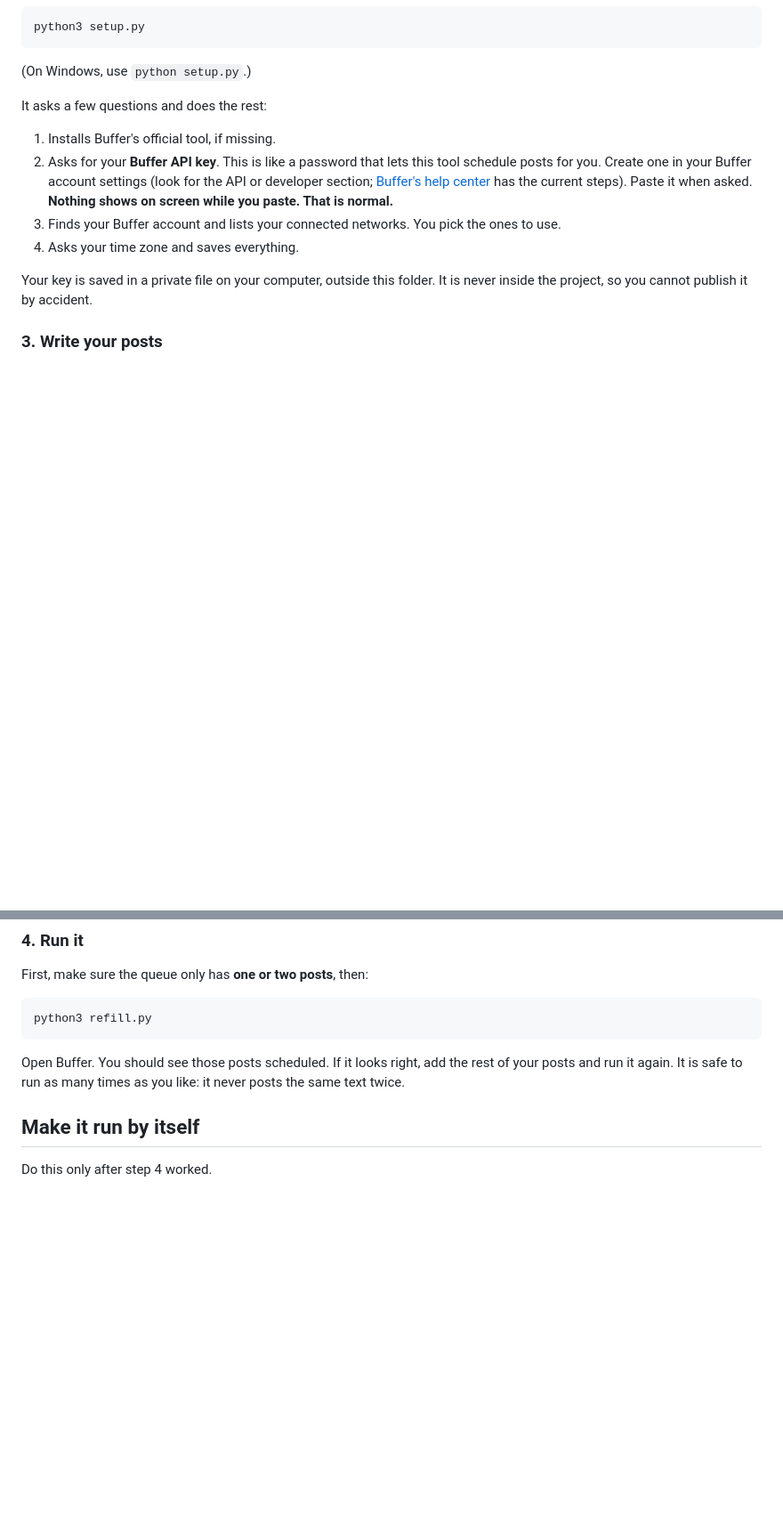
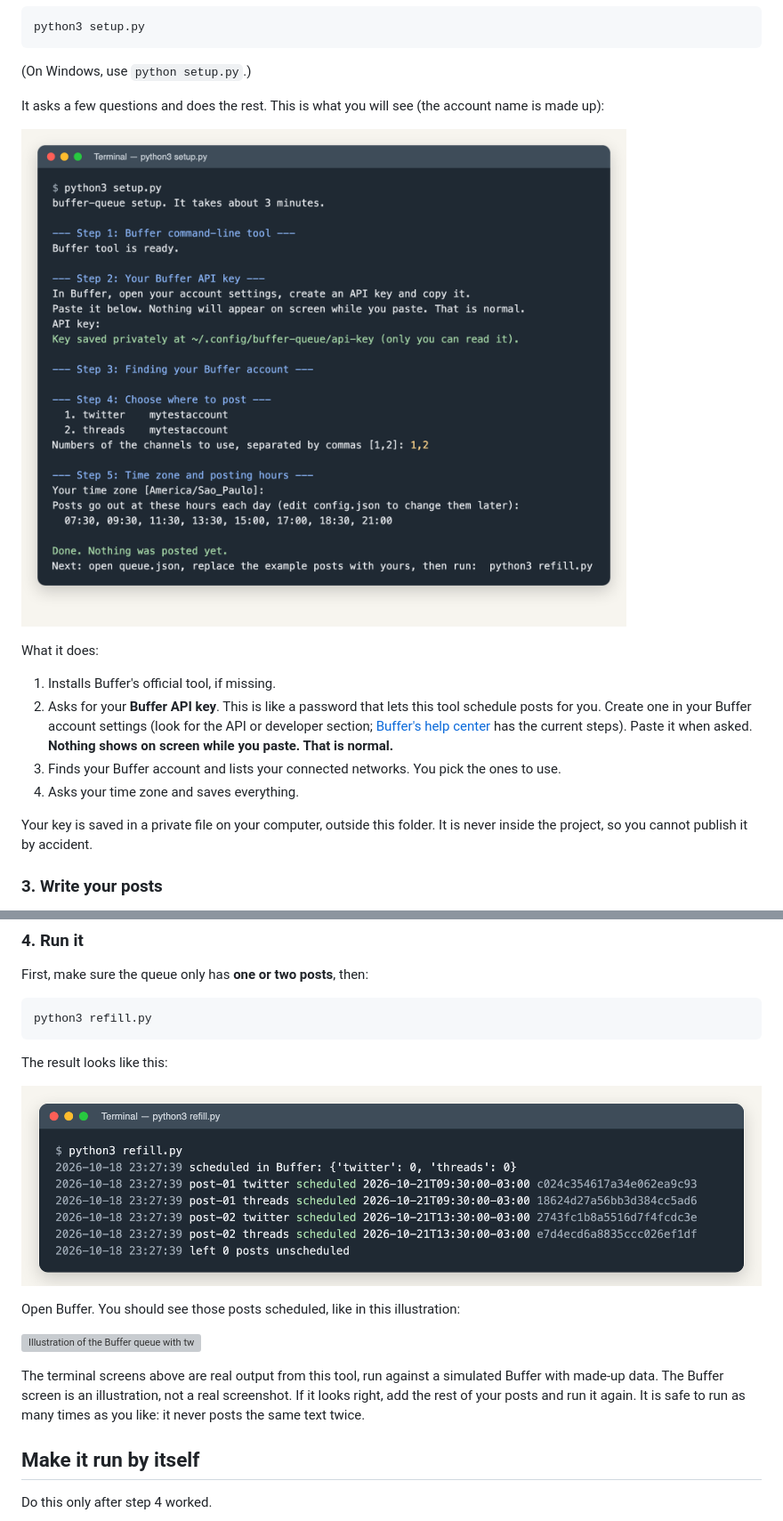
Before and after one commit to monkfrodo/buffer-queue, a Markdown page: README.md, 2 parts joined by grey strips. Shown: that part at 89% size. GitHub-like rendering; pictures changed too: docs/img/terminal-refill.png (added), docs/img/terminal-setup.png (added); blank space fills up the shorter version; grey boxes are pictures that could not be loaded.

````diff
--- a/README.md
+++ b/README.md
@@ -47,7 +47,11 @@ python3 setup.py
 
 (On Windows, use `python setup.py`.)
 
-It asks a few questions and does the rest:
+It asks a few questions and does the rest. This is what you will see (the account name is made up):
+
+![Terminal showing the guided setup](docs/img/terminal-setup.png)
+
+What it does:
 
 1. Installs Buffer's official tool, if missing.
 2. Asks for your **Buffer API key**. This is like a password that lets this tool schedule posts for you. Create one in your Buffer account settings (look for the API or developer section; [Buffer's help center](https://support.buffer.com) has the current steps). Paste it when asked. **Nothing shows on screen while you paste. That is normal.**
@@ -77,7 +81,15 @@ First, make sure the queue only has **one or two posts**, then:
 python3 refill.py
 ```
 
-Open Buffer. You should see those posts scheduled. If it looks right, add the rest of your posts and run it again. It is safe to run as many times as you like: it never posts the same text twice.
+The result looks like this:
+
+![Terminal showing two posts scheduled on two networks](docs/img/terminal-refill.png)
+
+Open Buffer. You should see those posts scheduled, like in this illustration:
+
+![Illustration of the Buffer queue with two scheduled posts](docs/img/buffer-result.svg)
+
+The terminal screens above are real output from this tool, run against a simulated Buffer with made-up data. The Buffer screen is an illustration, not a real screenshot. If it looks right, add the rest of your posts and run it again. It is safe to run as many times as you like: it never posts the same text twice.
 
 ## Make it run by itself
 
````
Also changed, not shown: README.pt-BR.md (+14 -2 lines), 1 other file.
